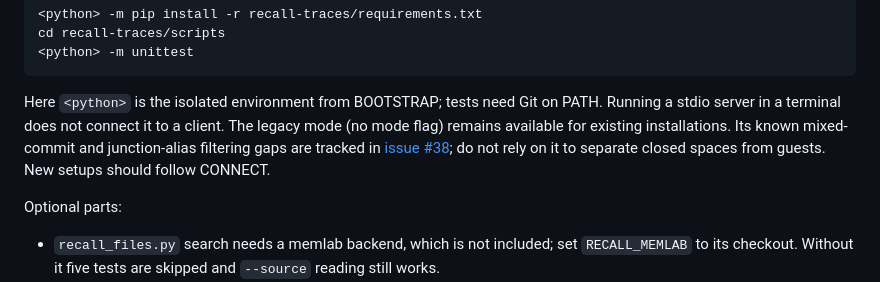
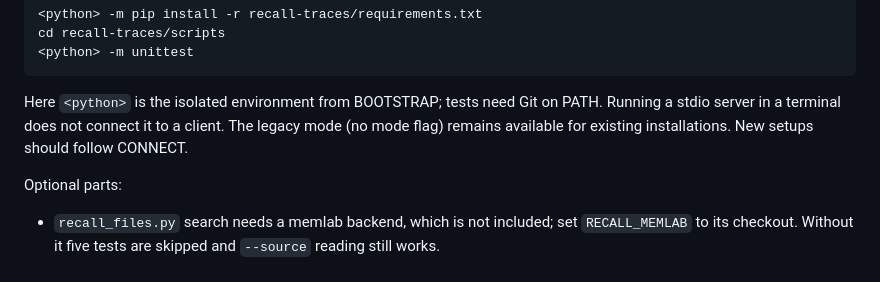
Before and after one commit to cog-astra/memory-happens, a Markdown page: README.md, the part around the change. Drawn GitHub-style.

Commit message:
Remove obsolete warning for resolved legacy boundary defects

```diff
--- a/README.md
+++ b/README.md
@@ -69,10 +69,8 @@ cd recall-traces/scripts
 
 Here `<python>` is the isolated environment from BOOTSTRAP; tests need Git on PATH.
 Running a stdio server in a terminal does not connect it to a client.
-The legacy mode (no mode flag) remains available for existing installations. Its known
-mixed-commit and junction-alias filtering gaps are tracked in
-[issue #38](https://github.com/cog-astra/memory-happens/issues/38); do not rely on it to separate
-closed spaces from guests. New setups should follow CONNECT.
+The legacy mode (no mode flag) remains available for existing installations.
+New setups should follow CONNECT.
 
 Optional parts:
 
```
